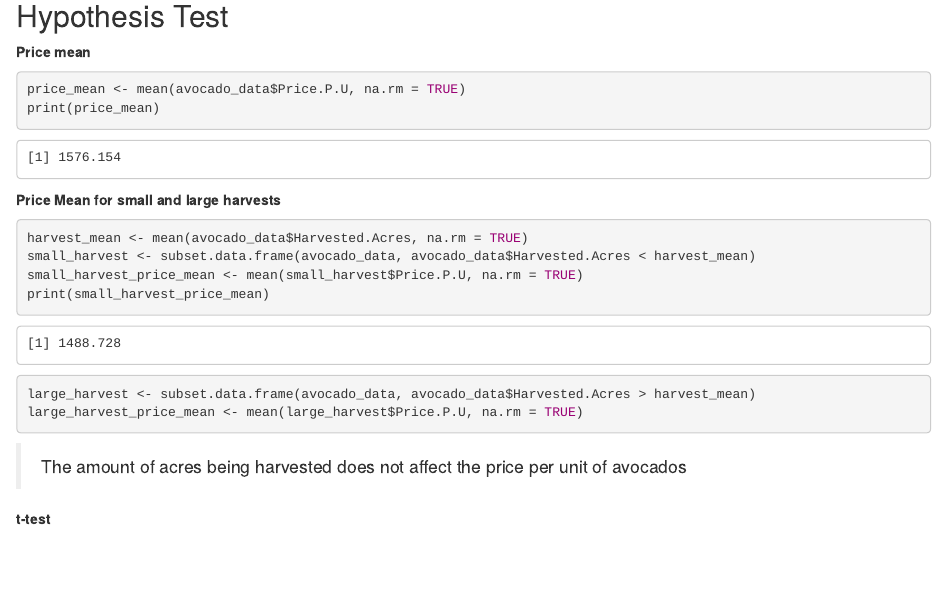
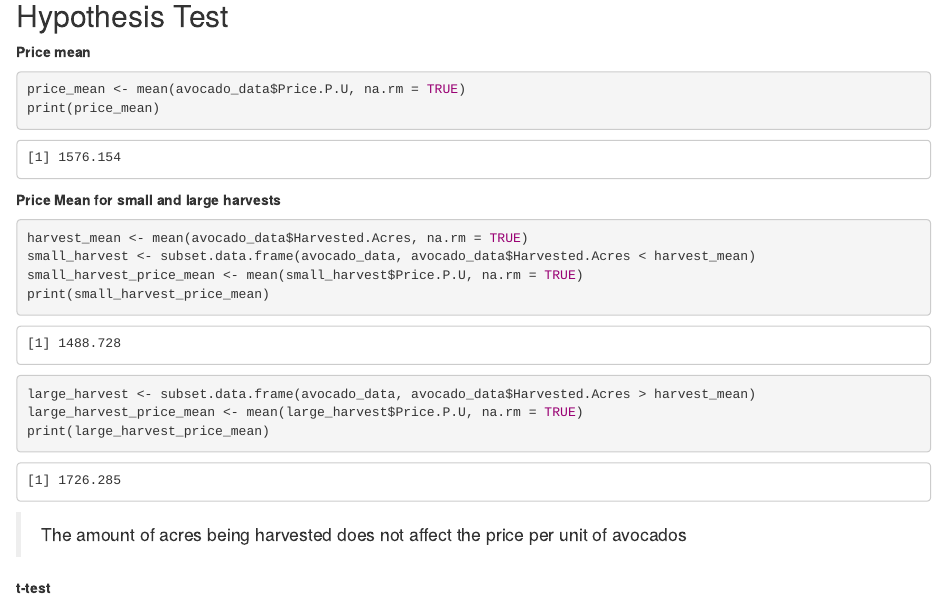
Before and after one commit to j-fulkerson/ITMS-514-Shared, an R Markdown document (Final/Final.Rmd): the page in a window 1100 px wide, from 5020 px down. Rendered offline with R 4.5, knitr and Pandoc, with nearby package versions.

Commit message:
print large harvest

````diff
--- a/Final/Final.Rmd
+++ b/Final/Final.Rmd
@@ -147,6 +147,7 @@ print(small_harvest_price_mean)
 
 large_harvest <- subset.data.frame(avocado_data, avocado_data$Harvested.Acres > harvest_mean)
 large_harvest_price_mean <- mean(large_harvest$Price.P.U, na.rm = TRUE)
+print(large_harvest_price_mean)
 ```
 
 > The amount of acres being harvested does not affect the price per unit of avocados
````
